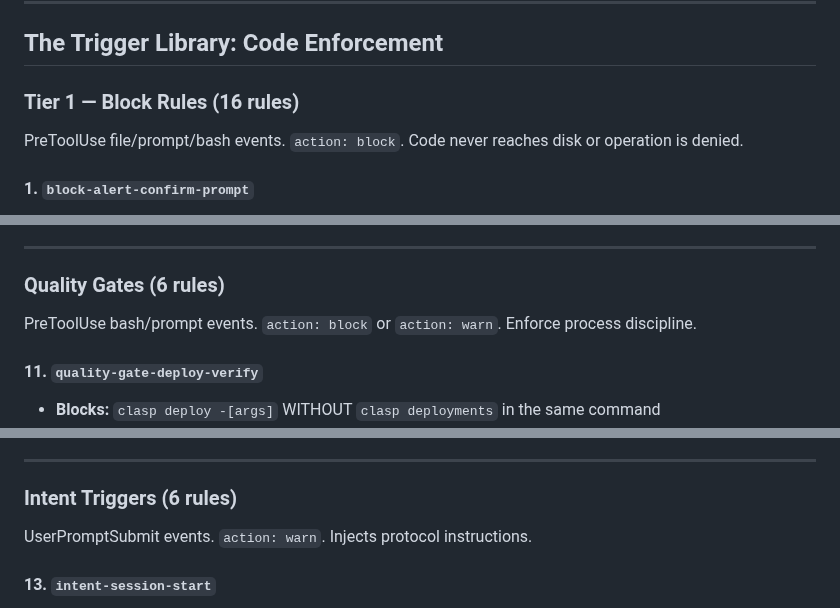
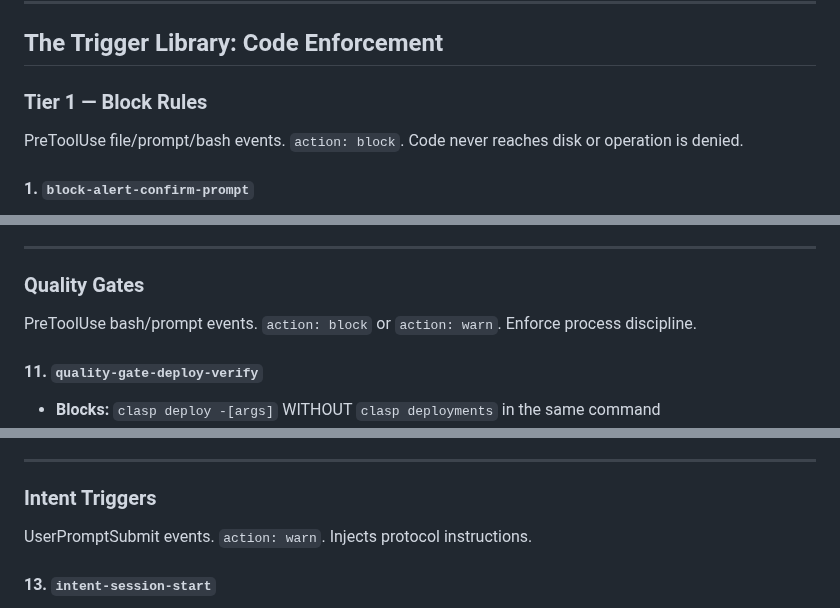
Before and after one commit to retirementprotectors/RPI-Standards, a Markdown page: reference/os/IMMUNE_SYSTEM.md, 3 parts joined by grey strips. Rendered like a GitHub page.

```diff
--- a/reference/os/IMMUNE_SYSTEM.md
+++ b/reference/os/IMMUNE_SYSTEM.md
@@ -120,7 +120,7 @@ PHASE 5: EXECUTE
 
 ## The Trigger Library: Code Enforcement
 
-### Tier 1 — Block Rules (16 rules)
+### Tier 1 — Block Rules
 
 PreToolUse file/prompt/bash events. `action: block`. Code never reaches disk or operation is denied.
 
@@ -186,7 +186,7 @@ PreToolUse file/prompt/bash events. `action: block`. Code never reaches disk or
 
 ---
 
-### Quality Gates (6 rules)
+### Quality Gates
 
 PreToolUse bash/prompt events. `action: block` or `action: warn`. Enforce process discipline.
 
@@ -210,7 +210,7 @@ clasp deploy -i [ID] -V [VERSION] -d "vX.X" && clasp deployments | grep "@[VERSI
 
 ---
 
-### Intent Triggers (6 rules)
+### Intent Triggers
 
 UserPromptSubmit events. `action: warn`. Injects protocol instructions.
 
```
Also changed, not shown: other parts of reference/os/IMMUNE_SYSTEM.md (+8 -8 lines), reference/os/TEAM_GUIDE.md (+3 -3 lines), reference/os/cxo-framework-musashi-applicability-2026-05-12.md (+1 -1 lines).
